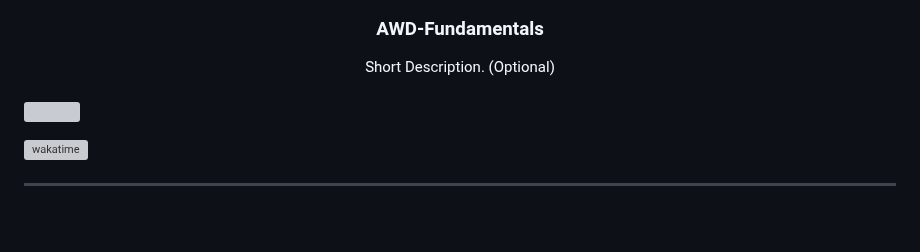
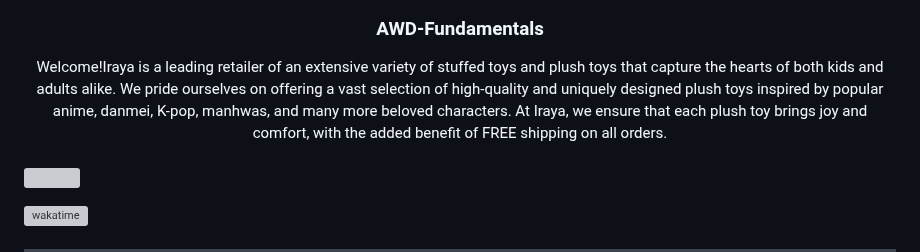
Before and after one commit to sdoxina/AWD-Fundamentals, a Markdown page: readme.md, the part around the change. Drawn GitHub-style; blank space fills up the shorter version; grey boxes are pictures that could not be loaded.

```diff
--- a/readme.md
+++ b/readme.md
@@ -13,7 +13,7 @@
 </div>
 <!-- TODO: Make a short description -->
 <div align="center">
-  Short Description. (Optional)
+  Welcome!Iraya is a leading retailer of an extensive variety of stuffed toys and plush toys that capture the hearts of both kids and adults alike. We pride ourselves on offering a vast selection of high-quality and uniquely designed plush toys inspired by popular anime, danmei, K-pop, manhwas, and many more beloved characters. At Iraya, we ensure that each plush toy brings joy and comfort, with the added benefit of FREE shipping on all orders.
 </div>
 
 <br />
```
